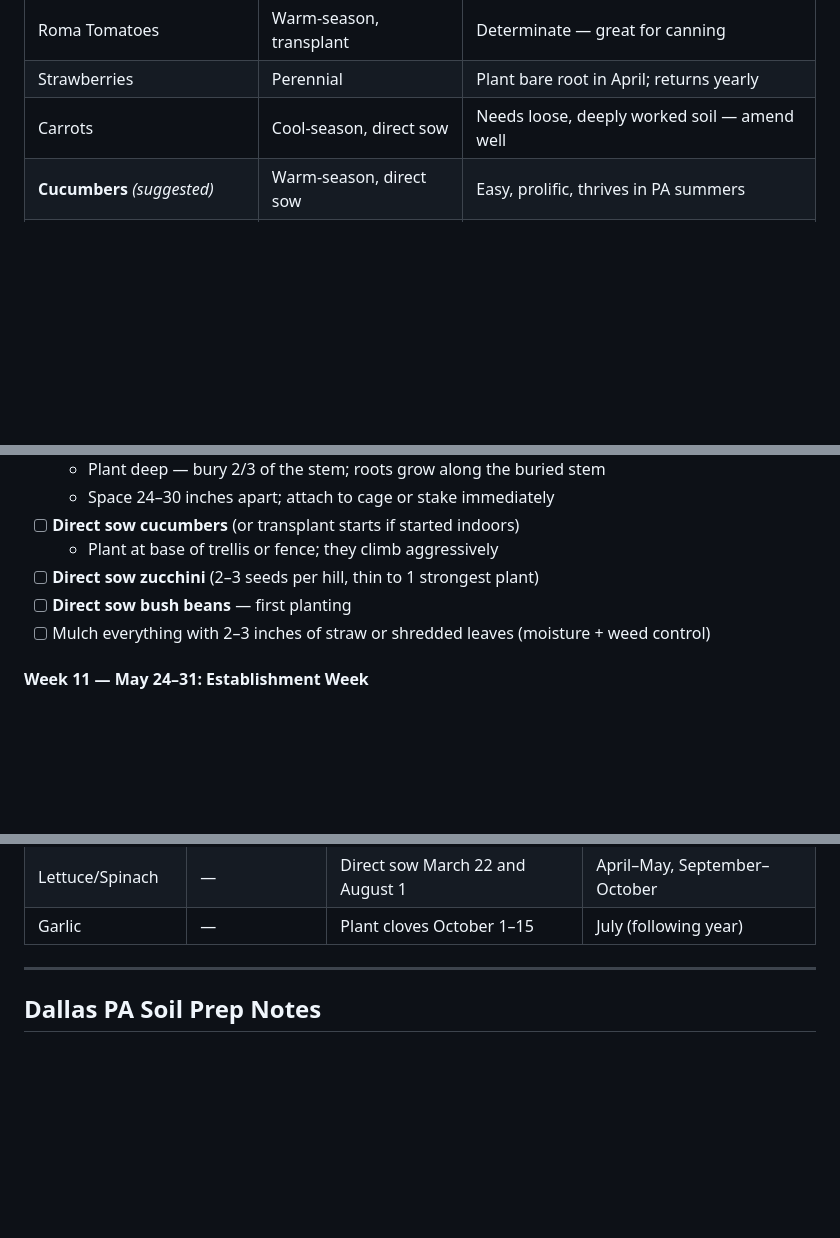
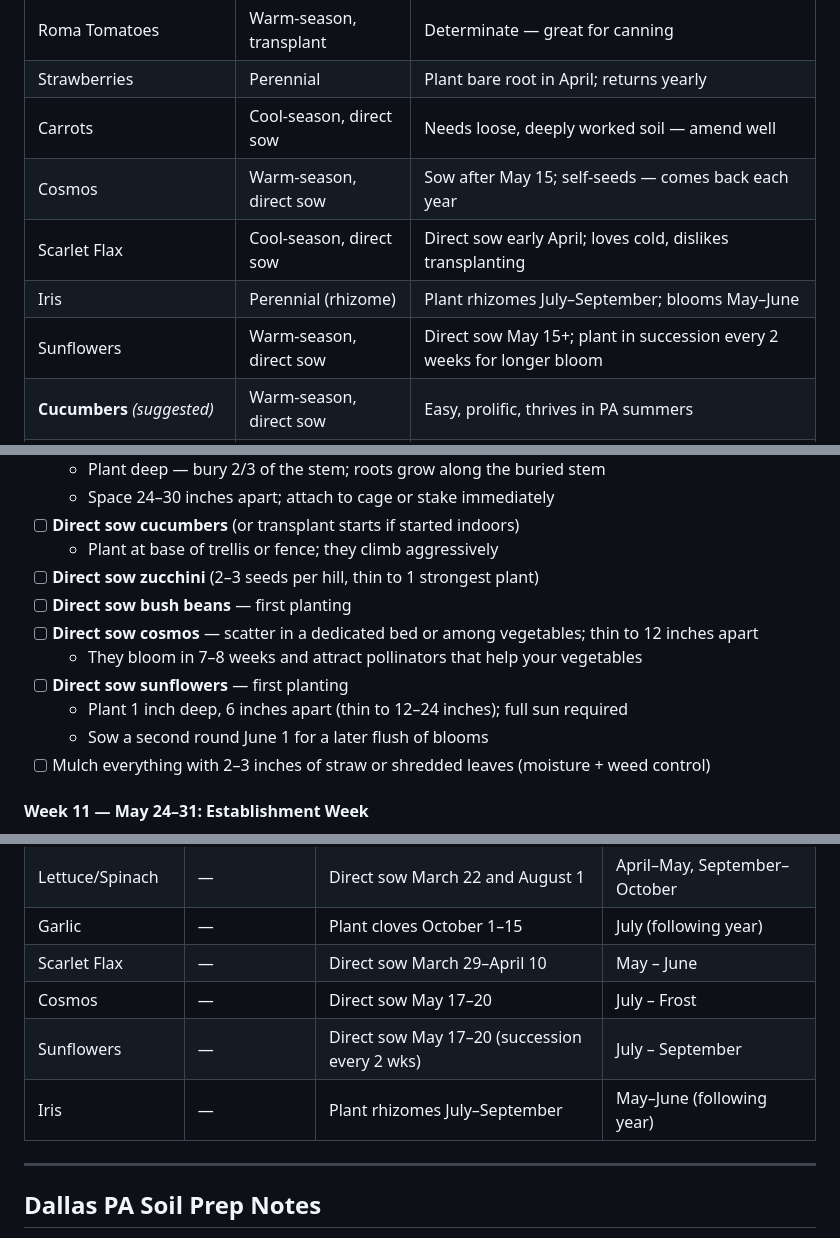
Before and after one commit to amr5130/Garden, a Markdown page: gardening-checklist.md, 3 parts joined by grey strips. Drawn GitHub-style; blank space fills up the shorter version.

Commit message:
Add cosmos, scarlet flax, iris, and sunflowers to gardening checklist
https://claude.ai/code/session_019zXsX9RVL35HQEd93TzBxS

```diff
--- a/gardening-checklist.md
+++ b/gardening-checklist.md
@@ -16,6 +16,10 @@ every 2–3 years (Penn State Extension offers low-cost soil testing).
 | Roma Tomatoes | Warm-season, transplant | Determinate — great for canning |
 | Strawberries | Perennial | Plant bare root in April; returns yearly |
 | Carrots | Cool-season, direct sow | Needs loose, deeply worked soil — amend well |
+| Cosmos | Warm-season, direct sow | Sow after May 15; self-seeds — comes back each year |
+| Scarlet Flax | Cool-season, direct sow | Direct sow early April; loves cold, dislikes transplanting |
+| Iris | Perennial (rhizome) | Plant rhizomes July–September; blooms May–June |
+| Sunflowers | Warm-season, direct sow | Direct sow May 15+; plant in succession every 2 weeks for longer bloom |
 | **Cucumbers** *(suggested)* | Warm-season, direct sow | Easy, prolific, thrives in PA summers |
 | **Zucchini** *(suggested)* | Warm-season, direct sow | High yield, low effort — 2 plants = plenty |
 | **Bush Beans** *(suggested)* | Warm-season, direct sow | No trellising, succession-plant every 3 weeks |
@@ -154,6 +162,11 @@ every 2–3 years (Penn State Extension offers low-cost soil testing).
   - Plant at base of trellis or fence; they climb aggressively
 - [ ] **Direct sow zucchini** (2–3 seeds per hill, thin to 1 strongest plant)
 - [ ] **Direct sow bush beans** — first planting
+- [ ] **Direct sow cosmos** — scatter in a dedicated bed or among vegetables; thin to 12 inches apart
+  - They bloom in 7–8 weeks and attract pollinators that help your vegetables
+- [ ] **Direct sow sunflowers** — first planting
+  - Plant 1 inch deep, 6 inches apart (thin to 12–24 inches); full sun required
+  - Sow a second round June 1 for a later flush of blooms
 - [ ] Mulch everything with 2–3 inches of straw or shredded leaves (moisture + weed control)
 
 #### Week 11 — May 24–31: Establishment Week
@@ -397,6 +412,10 @@ every 2–3 years (Penn State Extension offers low-cost soil testing).
 | Basil | March 22–April 1 | Transplant May 17–20 | June – September |
 | Lettuce/Spinach | — | Direct sow March 22 and August 1 | April–May, September–October |
 | Garlic | — | Plant cloves October 1–15 | July (following year) |
+| Scarlet Flax | — | Direct sow March 29–April 10 | May – June |
+| Cosmos | — | Direct sow May 17–20 | July – Frost |
+| Sunflowers | — | Direct sow May 17–20 (succession every 2 wks) | July – September |
+| Iris | — | Plant rhizomes July–September | May–June (following year) |
 
 ---
 
```
Also changed, not shown: other parts of gardening-checklist.md (+6 -0 lines).
